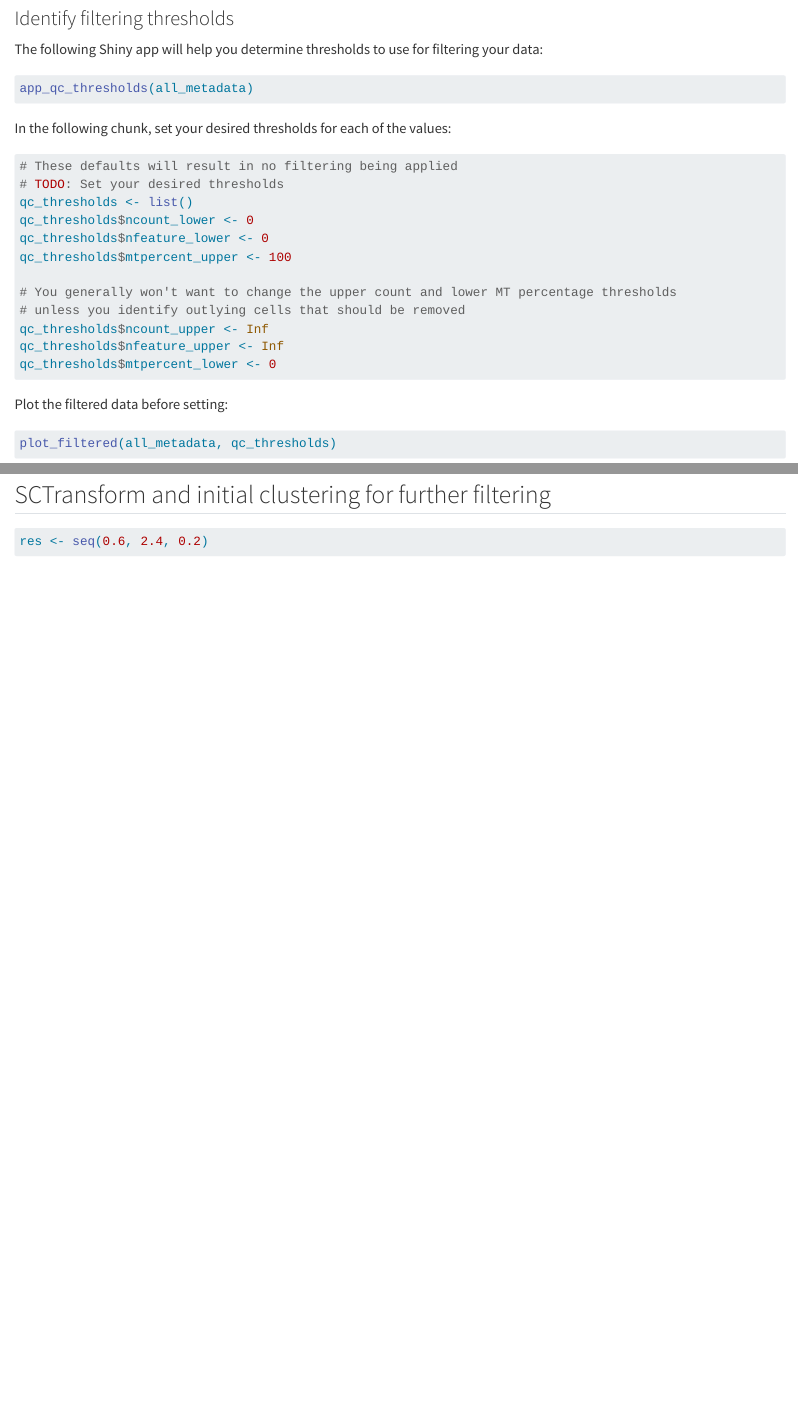
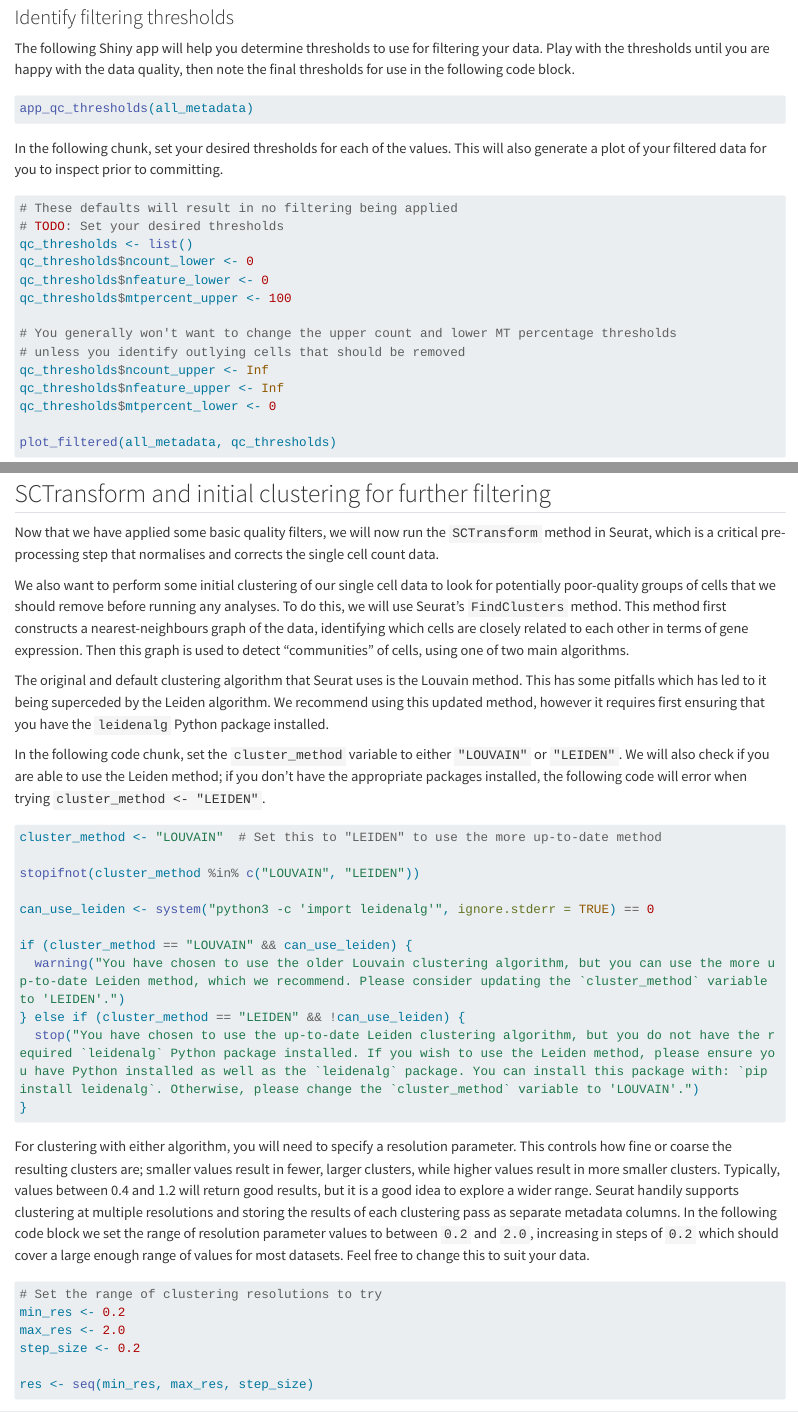
Before and after one commit to Sydney-Informatics-Hub/scrna-analysis, a Quarto document (notebooks/01.qc.qmd): the page in a window 1100 px wide, from 3480 px down before the commit and from 3630 px down after it, so that both start at the same text, and a second part further down, joined at a grey line. Rendered offline with R 4.5, knitr and Pandoc in place of Quarto, with nearby package versions; some code elsewhere in the file could not run offline; long lines of code are wrapped.

Commit message:
WIP: rename notebooks with sequential numbering, update qc notebook with additional explanations of code

````diff
--- a/notebooks/qc.qmd
+++ b/notebooks/01.qc.qmd
@@ -133,13 +137,13 @@ p_md + geom_violin(alpha = 0.1)
 
 ### Identify filtering thresholds
 
-The following Shiny app will help you determine thresholds to use for filtering your data:
+The following Shiny app will help you determine thresholds to use for filtering your data. Play with the thresholds until you are happy with the data quality, then note the final thresholds for use in the following code block.
 
 ```{r app_qc_thresholds, eval = FALSE}
 app_qc_thresholds(all_metadata)
 ```
 
-In the following chunk, set your desired thresholds for each of the values:
+In the following chunk, set your desired thresholds for each of the values. This will also generate a plot of your filtered data for you to inspect prior to committing.
 
 ```{r set_thresholds}
 # These defaults will result in no filtering being applied
@@ -154,6 +158,4 @@ qc_thresholds$mtpercent_upper <- 100
 qc_thresholds$ncount_upper <- Inf
 qc_thresholds$nfeature_upper <- Inf
 qc_thresholds$mtpercent_lower <- 0
-```
 
-Plot the filtered data before setting:
@@ -203,3 +198,10 @@ filter_summary
 
 ## SCTransform and initial clustering for further filtering
 
+Now that we have applied some basic quality filters, we will now run the `SCTransform` method in Seurat, which is a critical pre-processing step that normalises and corrects the single cell count data.
+
+We also want to perform some initial clustering of our single cell data to look for potentially poor-quality groups of cells that we should remove before running any analyses. To do this, we will use Seurat's `FindClusters` method. This method first constructs a nearest-neighbours graph of the data, identifying which cells are closely related to each other in terms of gene expression. Then this graph is used to detect "communities" of cells, using one of two main algorithms.
+
+The original and default clustering algorithm that Seurat uses is the Louvain method. This has some pitfalls which has led to it being superceded by the Leiden algorithm. We recommend using this updated method, however it requires first ensuring that you have the `leidenalg` Python package installed.
+
+In the following code chunk, set the `cluster_method` variable to either `"LOUVAIN"` or `"LEIDEN"`. We will also check if you are able to use the Leiden method; if you don't have the appropriate packages installed, the following code will error when trying `cluster_method <- "LEIDEN"`.
@@ -206,3 +210,23 @@ filter_summary
+cluster_method <- "LOUVAIN"  # Set this to "LEIDEN" to use the more up-to-date method
+
+stopifnot(cluster_method %in% c("LOUVAIN", "LEIDEN"))
+
+can_use_leiden <- system("python3 -c 'import leidenalg'", ignore.stderr = TRUE) == 0
+
+if (cluster_method == "LOUVAIN" && can_use_leiden) {
+  warning("You have chosen to use the older Louvain clustering algorithm, but you can use the more up-to-date Leiden method, which we recommend. Please consider updating the `cluster_method` variable to 'LEIDEN'.")
+} else if (cluster_method == "LEIDEN" && !can_use_leiden) {
+  stop("You have chosen to use the up-to-date Leiden clustering algorithm, but you do not have the required `leidenalg` Python package installed. If you wish to use the Leiden method, please ensure you have Python installed as well as the `leidenalg` package. You can install this package with: `pip install leidenalg`. Otherwise, please change the `cluster_method` variable to 'LOUVAIN'.")
+}
+```
+
+For clustering with either algorithm, you will need to specify a resolution parameter. This controls how fine or coarse the resulting clusters are; smaller values result in fewer, larger clusters, while higher values result in more smaller clusters. Typically, values between 0.4 and 1.2 will return good results, but it is a good idea to explore a wider range. Seurat handily supports clustering at multiple resolutions and storing the results of each clustering pass as separate metadata columns. In the following code block we set the range of resolution parameter values to between `0.2` and `2.0`, increasing in steps of `0.2` which should cover a large enough range of values for most datasets. Feel free to change this to suit your data.
+
 ```{r sct_resolutions}
-res <- seq(0.6, 2.4, 0.2)
+# Set the range of clustering resolutions to try
+min_res <- 0.2
+max_res <- 2.0
+step_size <- 0.2
+
+res <- seq(min_res, max_res, step_size)
 ```
````
Also changed, not shown: notebooks/02.doublet_detection.qmd (renamed from notebooks/doublet_detection.qmd), notebooks/03.integration.qmd (renamed from notebooks/integration.qmd), notebooks/04.analysis.qmd (renamed from notebooks/analysis.qmd), notebooks/01.qc.qmd (44 more changed lines).
